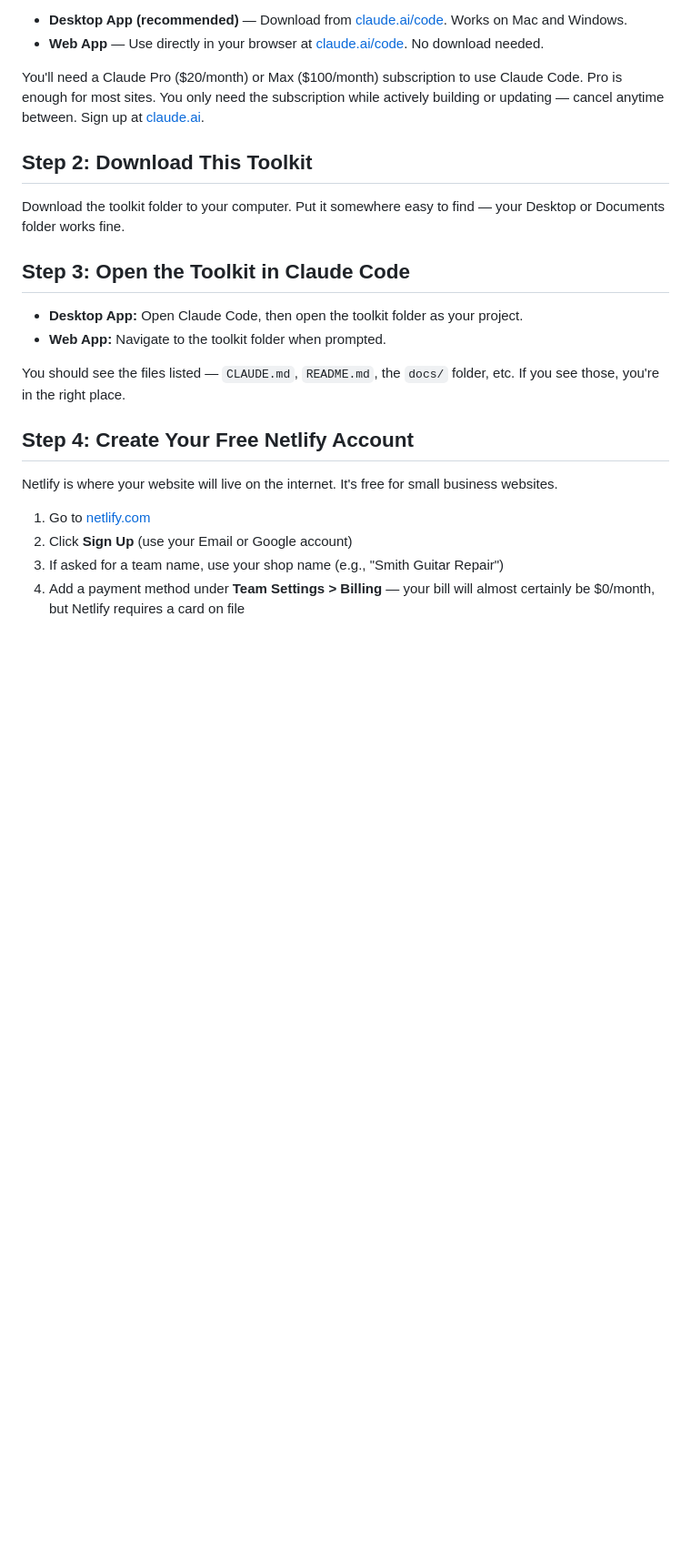
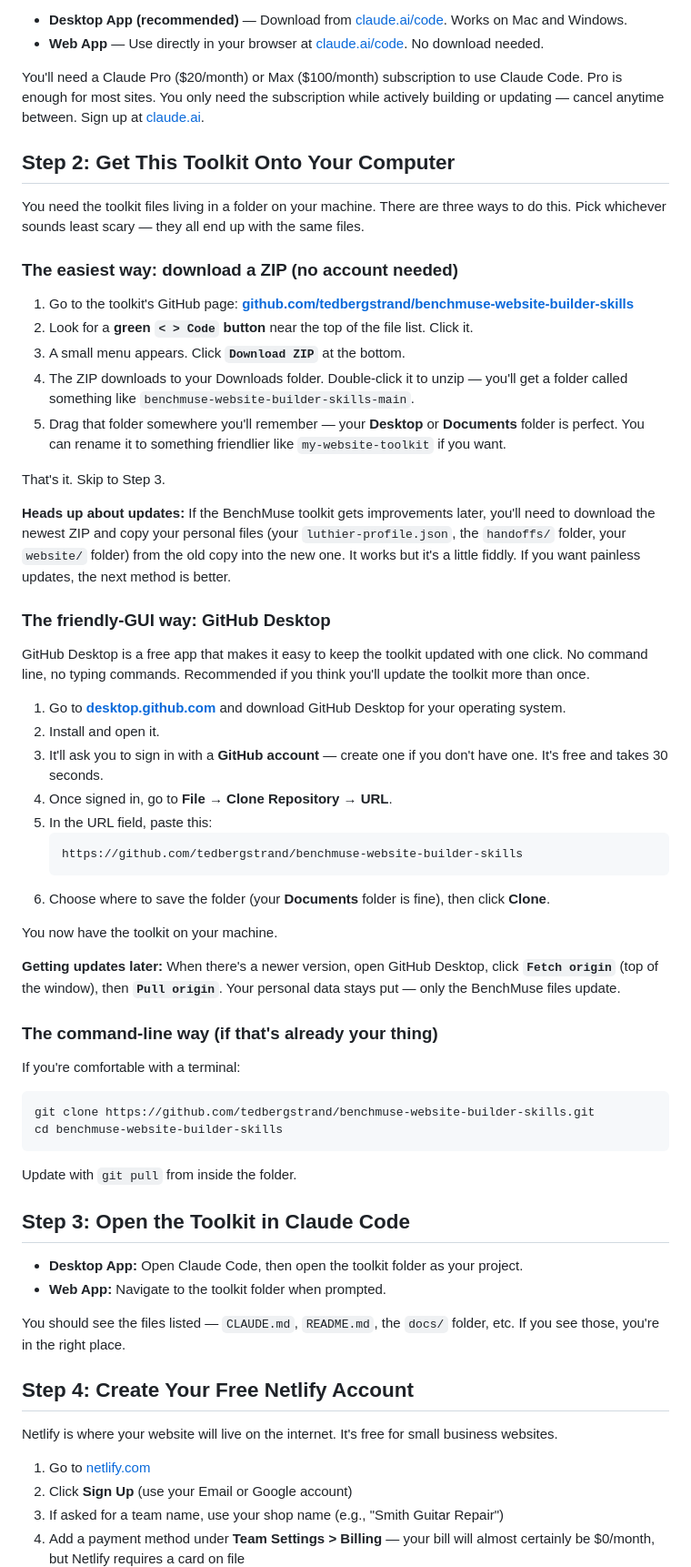
Before and after one commit to tedbergstrand/benchmuse-website-builder-skills, a Markdown page: docs/getting-started.md, the part around the change. Shown at 91% size. Drawn GitHub-style; blank space fills up the shorter version.

````diff
--- a/docs/getting-started.md
+++ b/docs/getting-started.md
@@ -13,9 +13,50 @@ Claude Code is the AI assistant that builds your site. You talk to it, it writes
 
 You'll need a Claude Pro ($20/month) or Max ($100/month) subscription to use Claude Code. Pro is enough for most sites. You only need the subscription while actively building or updating — cancel anytime between. Sign up at [claude.ai](https://claude.ai).
 
-## Step 2: Download This Toolkit
+## Step 2: Get This Toolkit Onto Your Computer
 
-Download the toolkit folder to your computer. Put it somewhere easy to find — your Desktop or Documents folder works fine.
+You need the toolkit files living in a folder on your machine. There are three ways to do this. Pick whichever sounds least scary — they all end up with the same files.
+
+### The easiest way: download a ZIP (no account needed)
+
+1. Go to the toolkit's GitHub page: **[github.com/tedbergstrand/benchmuse-website-builder-skills](https://github.com/tedbergstrand/benchmuse-website-builder-skills)**
+2. Look for a **green `< > Code` button** near the top of the file list. Click it.
+3. A small menu appears. Click **`Download ZIP`** at the bottom.
+4. The ZIP downloads to your Downloads folder. Double-click it to unzip — you'll get a folder called something like `benchmuse-website-builder-skills-main`.
+5. Drag that folder somewhere you'll remember — your **Desktop** or **Documents** folder is perfect. You can rename it to something friendlier like `my-website-toolkit` if you want.
+
+That's it. Skip to Step 3.
+
+**Heads up about updates:** If the BenchMuse toolkit gets improvements later, you'll need to download the newest ZIP and copy your personal files (your `luthier-profile.json`, the `handoffs/` folder, your `website/` folder) from the old copy into the new one. It works but it's a little fiddly. If you want painless updates, the next method is better.
+
+### The friendly-GUI way: GitHub Desktop
+
+GitHub Desktop is a free app that makes it easy to keep the toolkit updated with one click. No command line, no typing commands. Recommended if you think you'll update the toolkit more than once.
+
+1. Go to **[desktop.github.com](https://desktop.github.com)** and download GitHub Desktop for your operating system.
+2. Install and open it.
+3. It'll ask you to sign in with a **GitHub account** — create one if you don't have one. It's free and takes 30 seconds.
+4. Once signed in, go to **File → Clone Repository → URL**.
+5. In the URL field, paste this:
+   ```
+   https://github.com/tedbergstrand/benchmuse-website-builder-skills
+   ```
+6. Choose where to save the folder (your **Documents** folder is fine), then click **Clone**.
+
+You now have the toolkit on your machine.
+
+**Getting updates later:** When there's a newer version, open GitHub Desktop, click **`Fetch origin`** (top of the window), then **`Pull origin`**. Your personal data stays put — only the BenchMuse files update.
+
+### The command-line way (if that's already your thing)
+
+If you're comfortable with a terminal:
+
+```bash
+git clone https://github.com/tedbergstrand/benchmuse-website-builder-skills.git
+cd benchmuse-website-builder-skills
+```
+
+Update with `git pull` from inside the folder.
 
 ## Step 3: Open the Toolkit in Claude Code
 
````
Also changed, not shown: README.md (+37 -1 lines).
